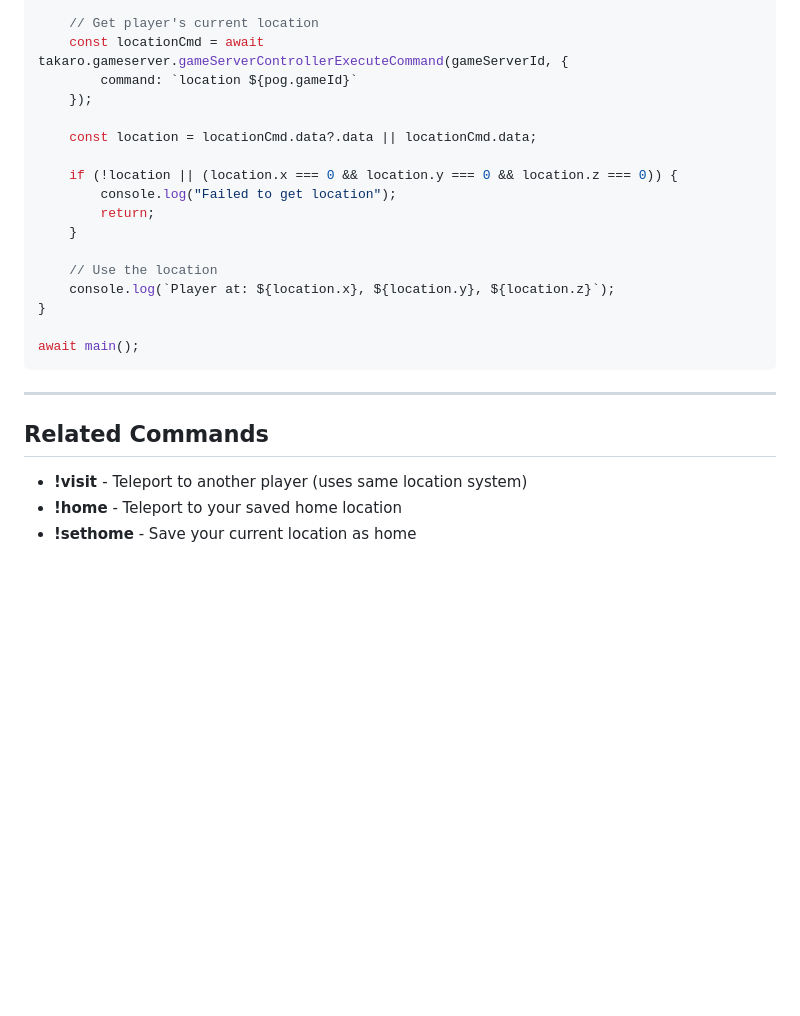
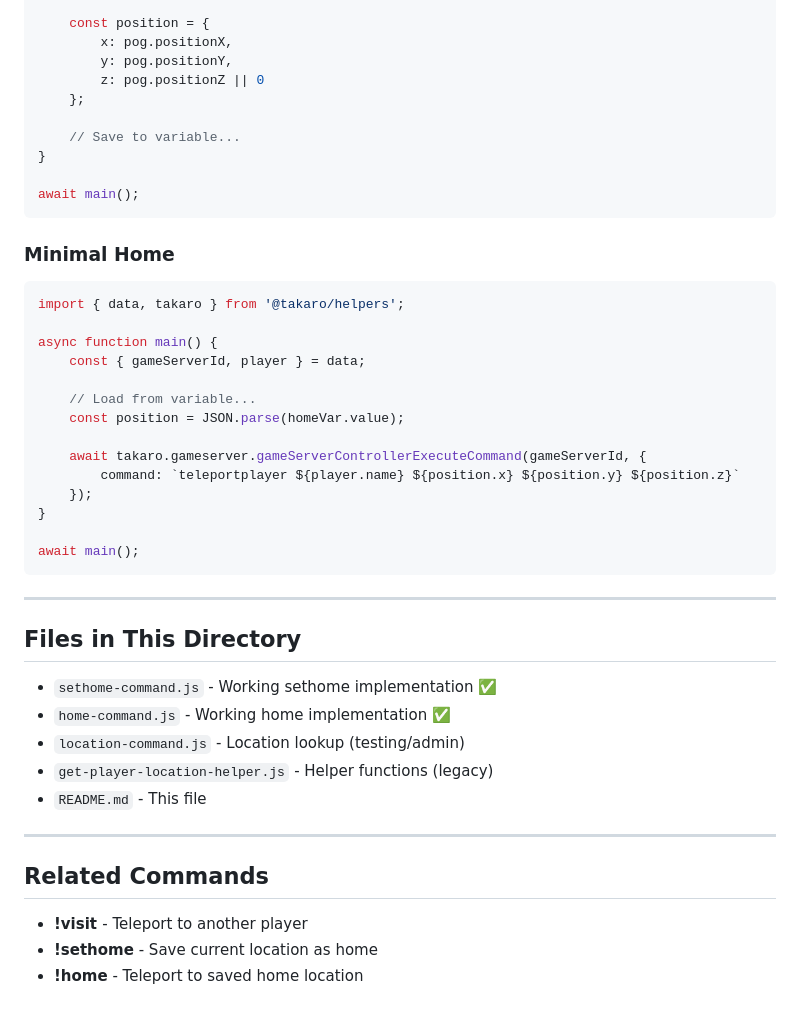
Before and after one commit to mad-001/Palworld-Bridge, a Markdown page: modules/README.md, the part around one of its changes. Drawn GitHub-style; blank space fills up the shorter version.

````diff
--- a/modules/README.md
+++ b/modules/README.md
@@ -151,18 +137,29 @@ async function main() {
 
-    // Get player's current location
-    const locationCmd = await takaro.gameserver.gameServerControllerExecuteCommand(gameServerId, {
-        command: `location ${pog.gameId}`
+    const position = {
+        x: pog.positionX,
+        y: pog.positionY,
+        z: pog.positionZ || 0
+    };
+
+    // Save to variable...
+}
+
+await main();
+```
+
+### Minimal Home
+```javascript
+import { data, takaro } from '@takaro/helpers';
+
+async function main() {
+    const { gameServerId, player } = data;
+
+    // Load from variable...
+    const position = JSON.parse(homeVar.value);
+
+    await takaro.gameserver.gameServerControllerExecuteCommand(gameServerId, {
+        command: `teleportplayer ${player.name} ${position.x} ${position.y} ${position.z}`
     });
-
-    const location = locationCmd.data?.data || locationCmd.data;
-
-    if (!location || (location.x === 0 && location.y === 0 && location.z === 0)) {
-        console.log("Failed to get location");
-        return;
-    }
-
-    // Use the location
-    console.log(`Player at: ${location.x}, ${location.y}, ${location.z}`);
 }
 
 await main();
@@ -170,8 +167,18 @@ await main();
 
 ---
 
+## Files in This Directory
+
+- `sethome-command.js` - Working sethome implementation ✅
+- `home-command.js` - Working home implementation ✅
+- `location-command.js` - Location lookup (testing/admin)
+- `get-player-location-helper.js` - Helper functions (legacy)
+- `README.md` - This file
+
+---
+
 ## Related Commands
 
-- **!visit <player>** - Teleport to another player (uses same location system)
-- **!home** - Teleport to your saved home location
-- **!sethome** - Save your current location as home
+- **!visit <player>** - Teleport to another player
+- **!sethome** - Save current location as home
+- **!home** - Teleport to saved home location
````
Also changed, not shown: other parts of modules/README.md (+82 -96 lines).
